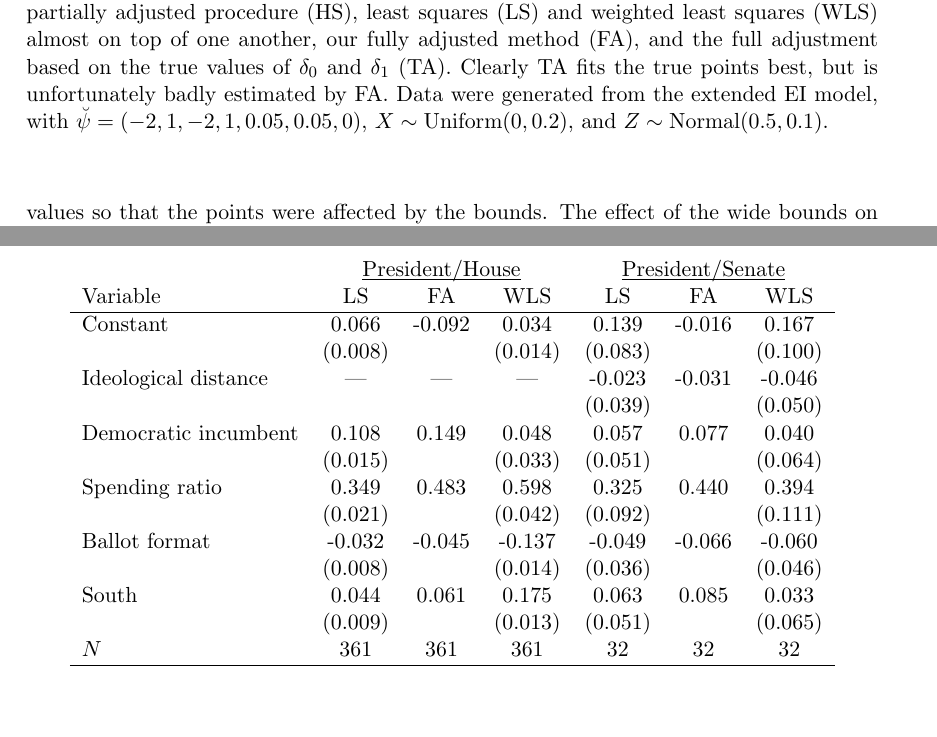
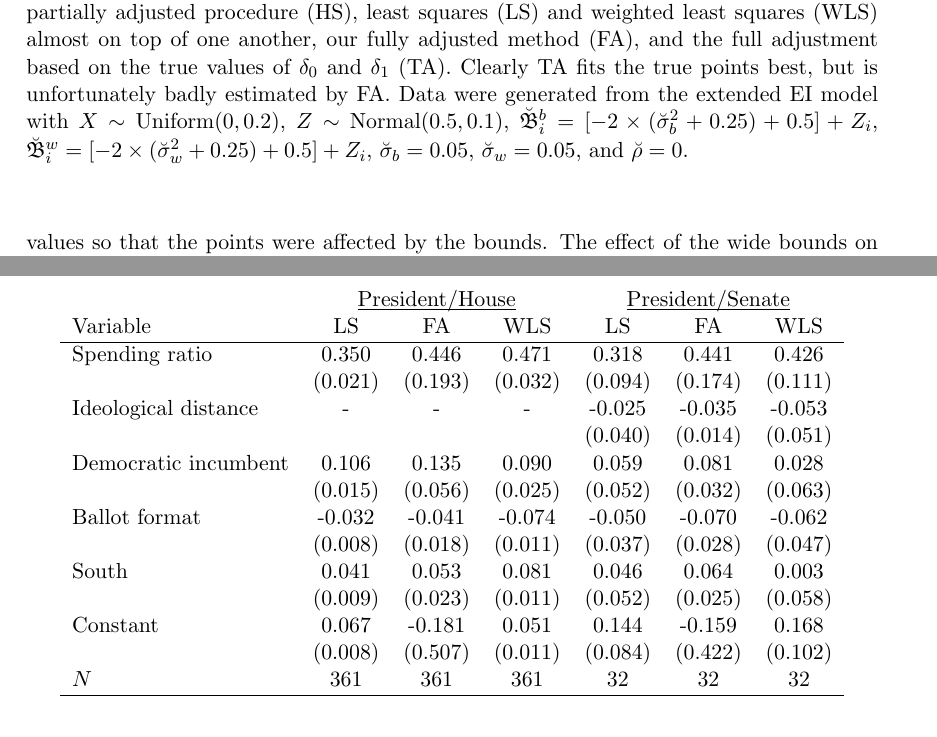
Before and after one commit to iqss-research/ei, a LaTeX document (wds/ss/ss.tex): two parts of pages 7 and 11 of 11, joined at a grey line, cut so that both start at the same text, the shorter picture padded with empty space. Compiled offline with LaTeX, dvips and Ghostscript.

Commit message:
Added revised BK replications.

```diff
--- a/wds/ss/ss.tex
+++ b/wds/ss/ss.tex
@@ -467,10 +467,11 @@ worse, we do not consider it further.
       adjustment based on the true values of $\delta_0$ and $\delta_1$
       (TA).  Clearly TA fits the true points best, but is
       unfortunately badly estimated by FA.  Data were generated from
-      the extended EI model, with
-      $\breve\psi=(-2,1,-2,1,0.05,0.05,0)$, $X \sim
-      \textrm{Uniform}(0,0.2)$, and $Z \sim
-      \textrm{Normal}(0.5,0.1)$.}
+      the extended EI model with $X \sim \textrm{Uniform}(0,0.2)$, $Z
+      \sim \textrm{Normal}(0.5,0.1)$, $\breve\bbeta_i^b = [-2 \times
+      (\sigmau_b^2 + 0.25) + 0.5] + Z_i$, $\breve\bbeta_i^w = [-2
+      \times (\sigmau_w^2 + 0.25) + 0.5] + Z_i$, $\sigmau_b = 0.05$,
+      $\sigmau_w = 0.05$, and $\rhou = 0$.}
     \label{f:wide}
   \end{center}
 \end{figure}
@@ -500,3 +502,5 @@ give approximately the same estimates.
+      0.5] + Z_i$, $\sigmau_b = 0.05$, $\sigmau_w = 0.05$, and
+      $\rhou = 0$.}
     \label{f:narrow}
   \end{center}
 \end{figure}
@@ -596,18 +605,18 @@ features of their model are correctly specified).
 & \multicolumn{3}{c}{\underbar{President/House}} & \multicolumn{3}{c}{\underbar{President/Senate}}\\
 Variable        &       LS      &       FA      &       WLS     &       LS      &       FA      &       WLS     \\
 \hline
-Constant        &       0.066   &       -0.092  &       0.034   &       0.139   &       -0.016  &       0.167   \\
-        &       (0.008) &               &       (0.014) &       (0.083) &               &       (0.100) \\
-Ideological distance    &       ---       &       ---       &       ---   &       -0.023  &       -0.031  &       -0.046  \\
-        &               &               &               &       (0.039) &               &       (0.050) \\
-Democratic incumbent    &       0.108   &       0.149   &       0.048   &       0.057   &       0.077   &       0.040   \\
-        &       (0.015) &               &       (0.033) &       (0.051) &               &       (0.064) \\
-Spending ratio  &       0.349   &       0.483   &       0.598   &       0.325   &       0.440   &       0.394   \\
-        &       (0.021) &               &       (0.042) &       (0.092) &               &       (0.111) \\
-Ballot format   &       -0.032  &       -0.045  &       -0.137  &       -0.049  &       -0.066  &       -0.060  \\
-        &       (0.008) &               &       (0.014) &       (0.036) &               &       (0.046) \\
-South   &       0.044   &       0.061   &       0.175   &       0.063   &       0.085   &       0.033   \\
-        &       (0.009) &               &       (0.013) &       (0.051) &               &       (0.065) \\
+Spending ratio  &       0.350   &       0.446   &       0.471   &       0.318   &       0.441   &       0.426   \\
+        &       (0.021) &       (0.193) &       (0.032) &       (0.094) &       (0.174) &       (0.111) \\
+Ideological distance    &       -       &       -       &       -       &       -0.025  &       -0.035  &       -0.053  \\
+        &               &               &               &       (0.040)  &       (0.014) &       (0.051) \\
+Democratic incumbent    &       0.106   &       0.135   &       0.090   &       0.059   &       0.081   &       0.028   \\
+        &       (0.015) &       (0.056) &       (0.025) &       (0.052) &       (0.032) &       (0.063) \\
+Ballot format   &       -0.032  &       -0.041  &       -0.074  &       -0.050  &       -0.070  &       -0.062  \\
+        &       (0.008) &       (0.018) &       (0.011) &       (0.037) &       (0.028) &       (0.047) \\
+South   &       0.041   &       0.053   &       0.081   &       0.046   &       0.064   &       0.003   \\
+        &       (0.009) &       (0.023) &       (0.011) &       (0.052) &       (0.025) &       (0.058) \\
+Constant        &       0.067   &       -0.181  &       0.051   &       0.144   &       -0.159  &       0.168   \\
+        &       (0.008) &       (0.507) &       (0.011) &       (0.084) &       (0.422) &       (0.102) \\
 $N$     &       361     &       361     &       361     &       32      &       32      &       32      \\
 \hline
 \end{tabular}
```
Also changed, not shown: wds/ss/ss.tex (28 more changed lines).
